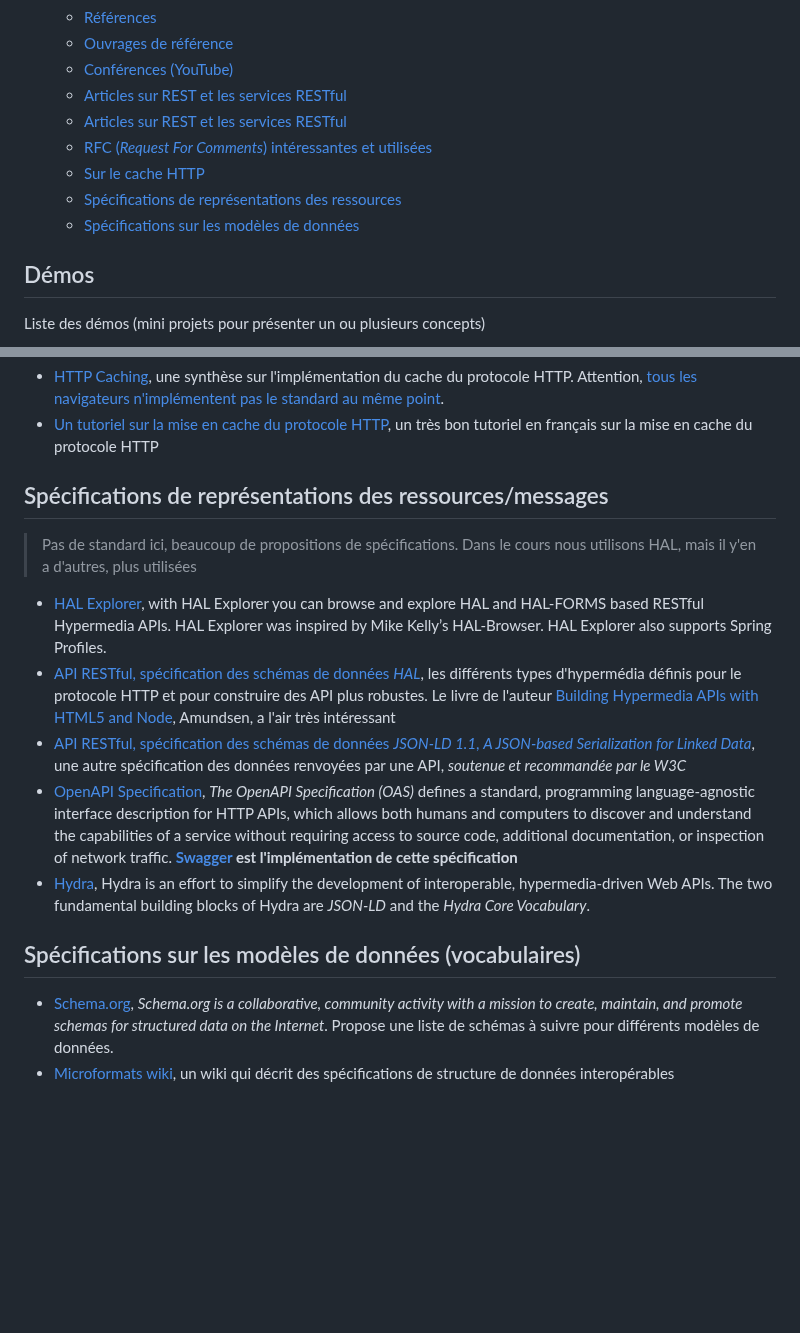
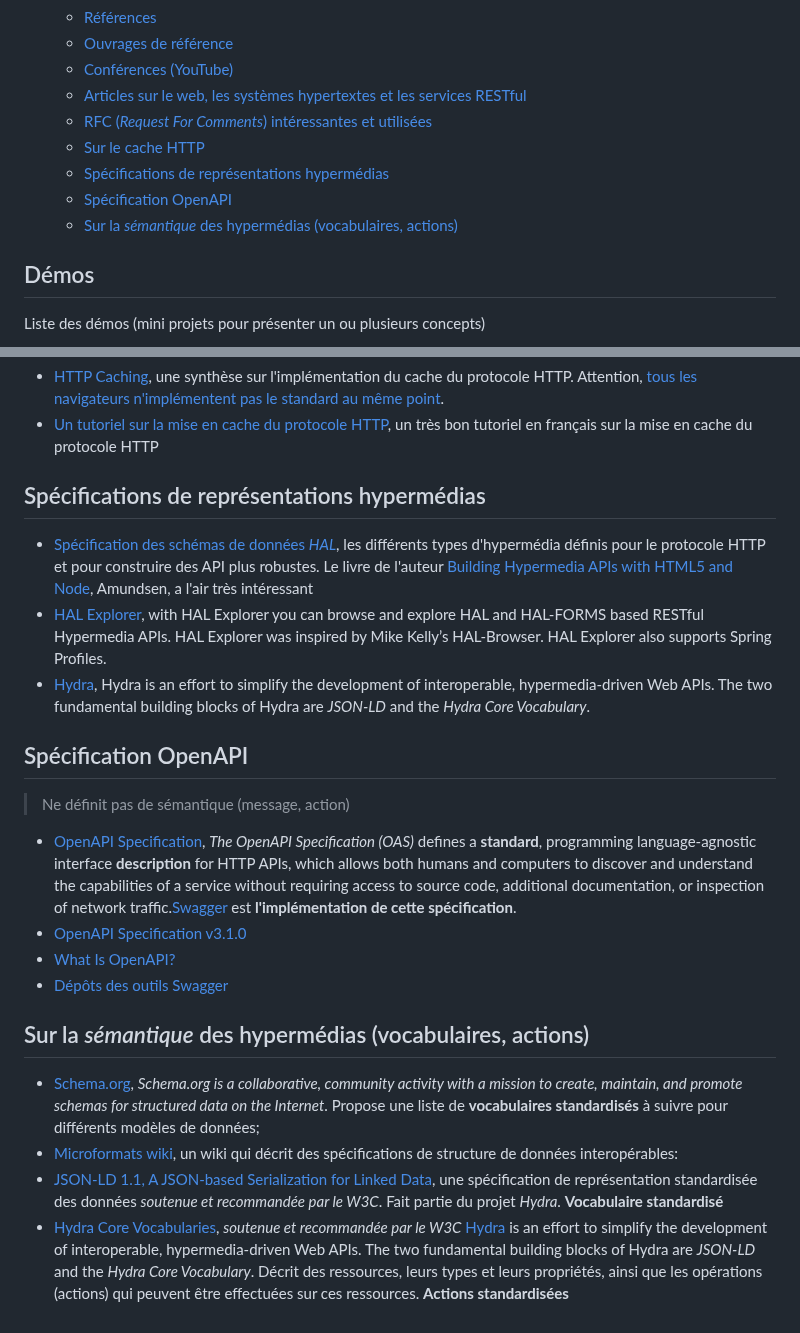
Before and after one commit to paul-schuhm/web-api, a Markdown page: README.md, 2 parts joined by grey strips. Drawn GitHub-style; blank space fills up the shorter version.

Commit message:
corrige la biblio

```diff
--- a/README.md
+++ b/README.md
@@ -13,12 +13,12 @@
   - [Références](#références)
   - [Ouvrages de référence](#ouvrages-de-référence)
   - [Conférences (YouTube)](#conférences-youtube)
-  - [Articles sur REST et les services RESTful](#articles-sur-rest-et-les-services-restful)
-  - [Articles sur REST et les services RESTful](#articles-sur-rest-et-les-services-restful-1)
+  - [Articles sur le web, les systèmes hypertextes et les services RESTful](#articles-sur-le-web-les-systèmes-hypertextes-et-les-services-restful)
   - [RFC (*Request For Comments*) intéressantes et utilisées](#rfc-request-for-comments-intéressantes-et-utilisées)
   - [Sur le cache HTTP](#sur-le-cache-http)
-  - [Spécifications de représentations des ressources](#spécifications-de-représentations-des-ressources)
-  - [Spécifications sur les modèles de données](#spécifications-sur-les-modèles-de-données)
+  - [Spécifications de représentations hypermédias](#spécifications-de-représentations-hypermédias)
+  - [Spécification OpenAPI](#spécification-openapi)
+  - [Sur la *sémantique* des hypermédias (vocabulaires, actions)](#sur-la-sémantique-des-hypermédias-vocabulaires-actions)
 
 
 ## Démos
@@ -120,17 +120,25 @@ node server/app.js
 - [HTTP Caching](https://developer.mozilla.org/en-US/docs/Web/HTTP/Caching), une synthèse sur l'implémentation du cache du protocole HTTP. Attention, [tous les navigateurs n'implémentent pas le standard au même point](https://developer.mozilla.org/en-US/docs/Web/HTTP/Headers/Cache-Control#browser_compatibility).
 - [Un tutoriel sur la mise en cache du protocole HTTP](https://www.mnot.net/cache_docs/), un très bon tutoriel en français sur la mise en cache du protocole HTTP
 
-## Spécifications de représentations des ressources/messages
+## Spécifications de représentations hypermédias
 
-> Pas de standard ici, beaucoup de propositions de spécifications. Dans le cours nous utilisons HAL, mais il y'en a d'autres, plus utilisées
-
+- [Spécification des schémas de données *HAL*](http://amundsen.com/hypermedia/), les différents types d'hypermédia définis pour le protocole HTTP et pour construire des API plus robustes. Le livre de l'auteur [Building Hypermedia APIs with HTML5 and Node](https://learning.oreilly.com/library/view/building-hypermedia-apis/9781449309497/), Amundsen, a l'air très intéressant
 - [HAL Explorer](https://github.com/toedter/hal-explorer), with HAL Explorer you can browse and explore HAL and HAL-FORMS based RESTful Hypermedia APIs. HAL Explorer was inspired by Mike Kelly’s HAL-Browser. HAL Explorer also supports Spring Profiles.
-- [API RESTful, spécification des schémas de données *HAL*](http://amundsen.com/hypermedia/), les différents types d'hypermédia définis pour le protocole HTTP et pour construire des API plus robustes. Le livre de l'auteur [Building Hypermedia APIs with HTML5 and Node](https://learning.oreilly.com/library/view/building-hypermedia-apis/9781449309497/), Amundsen, a l'air très intéressant
-- [API RESTful, spécification des schémas de données *JSON-LD 1.1*, *A JSON-based Serialization for Linked Data*](https://www.w3.org/TR/json-ld/), une autre spécification des données renvoyées par une API, *soutenue et recommandée par le W3C*
-- [OpenAPI Specification](https://spec.openapis.org/oas/latest.html), *The OpenAPI Specification (OAS)* defines a standard, programming language-agnostic interface description for HTTP APIs, which allows both humans and computers to discover and understand the capabilities of a service without requiring access to source code, additional documentation, or inspection of network traffic. **[Swagger](https://swagger.io/) est l'implémentation de cette spécification**
 - [Hydra](http://www.markus-lanthaler.com/hydra/), Hydra is an effort to simplify the development of interoperable, hypermedia-driven Web APIs. The two fundamental building blocks of Hydra are *JSON‑LD* and the *Hydra Core Vocabulary*.
 
-## Spécifications sur les modèles de données (vocabulaires)
+## Spécification OpenAPI
 
-- [Schema.org](https://schema.org/), *Schema.org is a collaborative, community activity with a mission to create, maintain, and promote schemas for structured data on the Internet*. Propose une liste de schémas à suivre pour différents modèles de données.
-- [Microformats wiki](http://microformats.org/wiki/Main_Page), un wiki qui décrit des spécifications de structure de données interopérables
+> Ne définit pas de sémantique (message, action)
+
+- [OpenAPI Specification](https://spec.openapis.org/oas/latest.html), *The OpenAPI Specification (OAS)* defines a **standard**, programming language-agnostic interface **description** for HTTP APIs, which allows both humans and computers to discover and understand the capabilities of a service without requiring access to source code, additional documentation, or inspection of network traffic.[Swagger](https://swagger.io/) est **l'implémentation de cette spécification**.
+- [OpenAPI Specification v3.1.0](https://spec.openapis.org/oas/v3.1.0)
+- [What Is OpenAPI?](https://swagger.io/docs/specification/v3_0/about/)
+- [Dépôts des outils Swagger](https://github.com/swagger-api)
+
+
+## Sur la *sémantique* des hypermédias (vocabulaires, actions)
+
+- [Schema.org](https://schema.org/), *Schema.org is a collaborative, community activity with a mission to create, maintain, and promote schemas for *structured data* on the Internet*. Propose une liste de **vocabulaires standardisés** à suivre pour différents modèles de données;
+- [Microformats wiki](http://microformats.org/wiki/Main_Page), un wiki qui décrit des spécifications de structure de données interopérables:
+- [JSON-LD 1.1, A JSON-based Serialization for Linked Data](https://www.w3.org/TR/json-ld/), une spécification de représentation standardisée des données *soutenue et recommandée par le W3C*. Fait partie du projet *Hydra*. **Vocabulaire standardisé**
+- [Hydra Core Vocabularies](http://www.markus-lanthaler.com/hydra/spec/latest/core/), *soutenue et recommandée par le W3C* [Hydra](http://www.markus-lanthaler.com/hydra/) is an effort to simplify the development of interoperable, hypermedia-driven Web APIs. The two fundamental building blocks of Hydra are *JSON‑LD* and the *Hydra Core Vocabulary*. Décrit des ressources, leurs types et leurs propriétés, ainsi que les opérations (actions) qui peuvent être effectuées sur ces ressources. **Actions standardisées**
```
